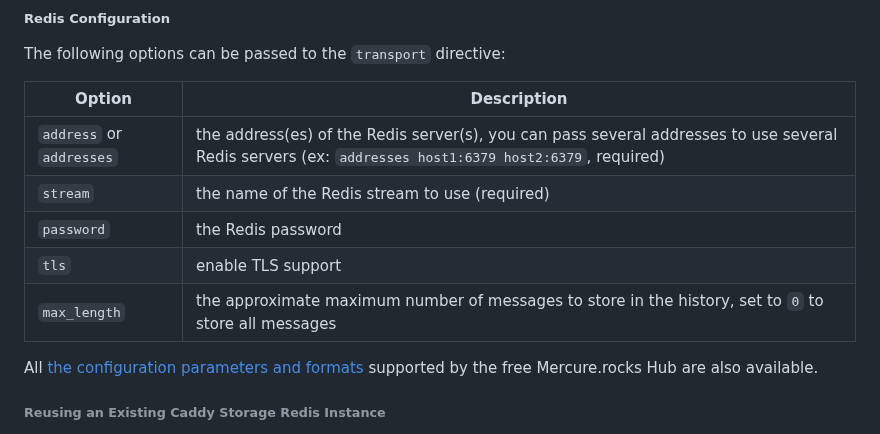
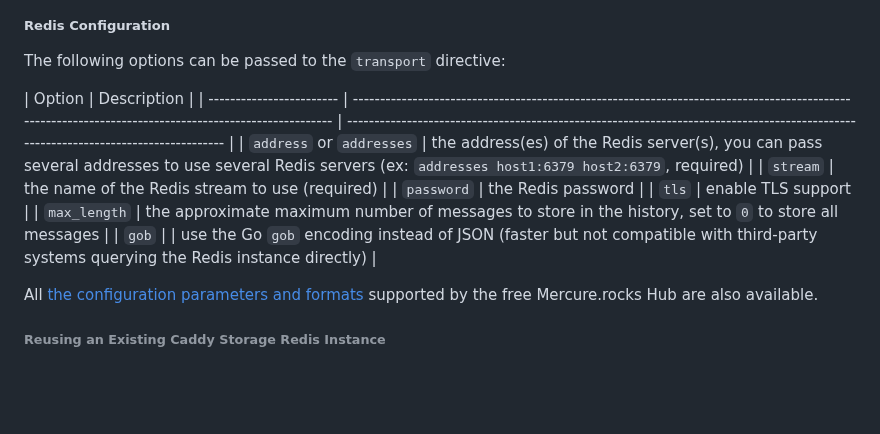
Before and after one commit to dunglas/mercure, a Markdown page: docs/hub/cluster.md, the part around the change. Drawn GitHub-style; blank space fills up the shorter version.

Commit message:
docs: gob

```diff
--- a/docs/hub/cluster.md
+++ b/docs/hub/cluster.md
@@ -89,12 +89,13 @@ Most Cloud Computing platforms also provide managed versions of Redis or Valkey.
 The following options can be passed to the `transport` directive:
 
 | Option                   | Description                                                                                                                                           |
-| ------------------------ | ----------------------------------------------------------------------------------------------------------------------------------------------------- |
+| ------------------------ | ----------------------------------------------------------------------------------------------------------------------------------------------------- | ----------------------------------------------------------------------------------------------------------------------------------- |
 | `address` or `addresses` | the address(es) of the Redis server(s), you can pass several addresses to use several Redis servers (ex: `addresses host1:6379 host2:6379`, required) |
 | `stream`                 | the name of the Redis stream to use (required)                                                                                                        |
 | `password`               | the Redis password                                                                                                                                    |
 | `tls`                    | enable TLS support                                                                                                                                    |
 | `max_length`             | the approximate maximum number of messages to store in the history, set to `0` to store all messages                                                  |
+| `gob`                    |                                                                                                                                                       | use the Go `gob` encoding instead of JSON (faster but not compatible with third-party systems querying the Redis instance directly) |
 
 All [the configuration parameters and formats](https://mercure.rocks/docs/hub/config) supported by the free Mercure.rocks Hub are also available.
 
```
